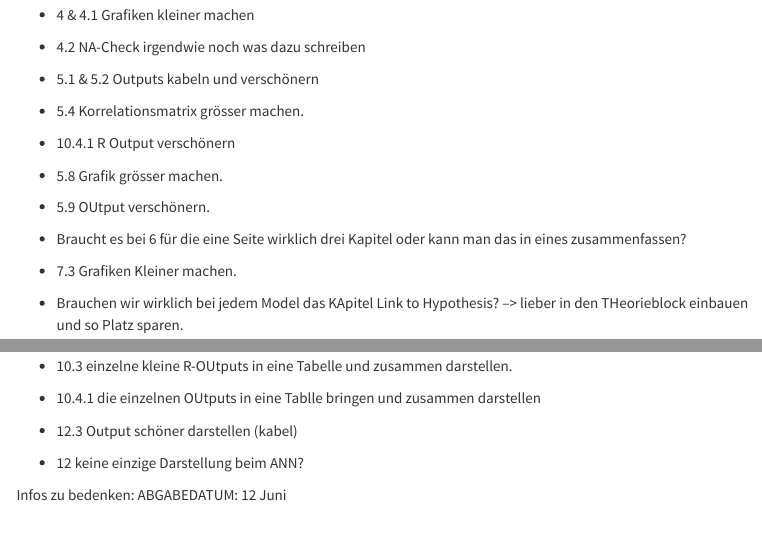
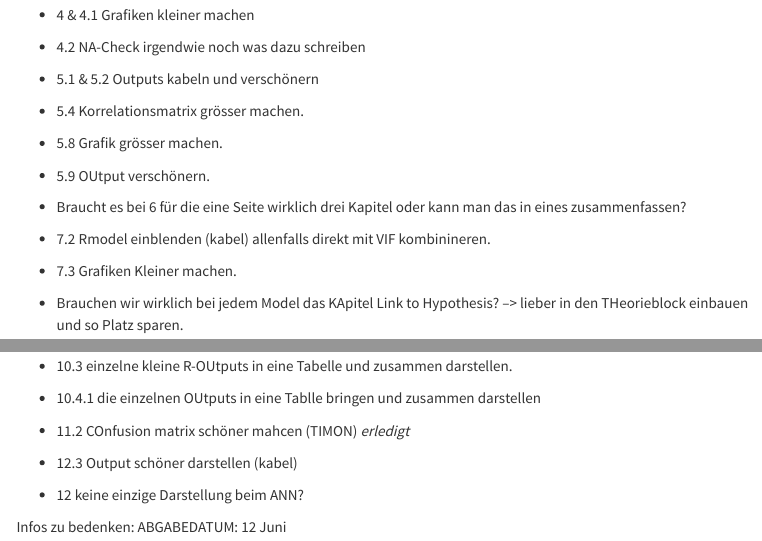
Before and after one commit to Pascingo/Machine-Learning---Inside-Airbnb, an R Markdown document (Main_Work_ML.Rmd): the page in a window 1100 px wide, from 840 px down, and a second part further down, joined at a grey line. Rendered offline with R 4.5, knitr and Pandoc, with nearby package versions; some code elsewhere in the file could not run offline; menus at the side of the page are left out; column names are cleaned by a stand-in for the janitor package.

Commit message:
kleinarugaben ergänzt

```diff
--- a/Main_Work_ML.Rmd
+++ b/Main_Work_ML.Rmd
@@ -73,10 +73,10 @@ ToDos backlog: - R-chunks sauber personen zuweisen
 - 4.2 NA-Check irgendwie noch was dazu schreiben
 - 5.1 & 5.2 Outputs kabeln und verschönern
 - 5.4 Korrelationsmatrix grösser machen.
-- 10.4.1 R Output verschönern
 - 5.8 Grafik grösser machen.
 - 5.9 OUtput verschönern.
 - Braucht es bei 6 für die eine Seite wirklich drei Kapitel oder kann man das in eines zusammenfassen?
+- 7.2 Rmodel einblenden (kabel) allenfalls direkt mit VIF kombinineren.
 - 7.3 Grafiken Kleiner machen.
 - Brauchen wir wirklich bei jedem Model das KApitel Link to Hypothesis? --> lieber in den THeorieblock einbauen und so Platz sparen.
 - 8.4 Grafik kleiner machen
@@ -86,6 +86,7 @@ ToDos backlog: - R-chunks sauber personen zuweisen
 - 10.3 machen diese 4 Visualisierungen wirklich Sinn?
 - 10.3 einzelne kleine R-OUtputs in eine Tabelle und zusammen darstellen.
 - 10.4.1 die einzelnen OUtputs in eine Tablle bringen und zusammen darstellen
+- 11.2 COnfusion matrix schöner mahcen (TIMON) *erledigt*
 - 12.3 Output schöner darstellen (kabel)
 - 12 keine einzige Darstellung beim ANN?
 
```
